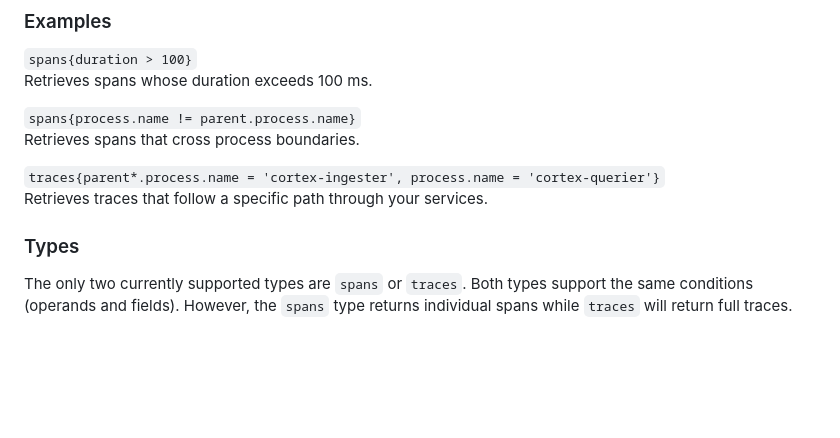
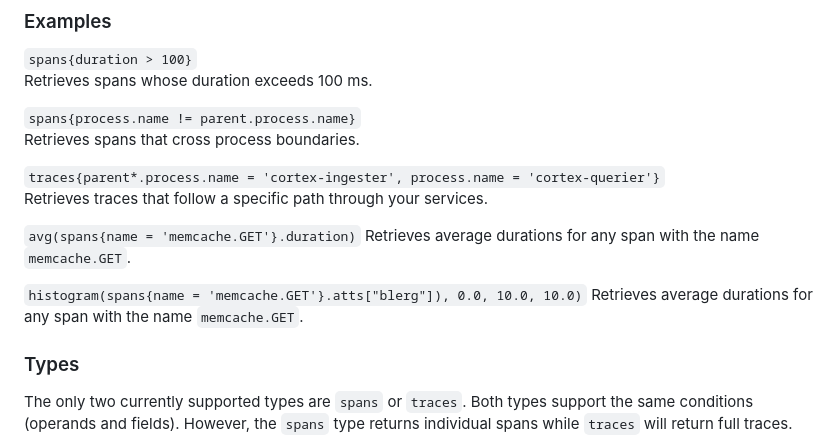
Before and after one commit to joe-elliott/trace-streaming, a Markdown page: readme.md, the part around the change printed below. Drawn GitHub-style; blank space fills up the shorter version.

```diff
--- a/readme.md
+++ b/readme.md
@@ -32,6 +36,12 @@ Retrieves spans that cross process boundaries.
 
 `traces{parent*.process.name = 'cortex-ingester', process.name = 'cortex-querier'}`
 Retrieves traces that follow a specific path through your services.
+
+`avg(spans{name = 'memcache.GET'}.duration)`
+Retrieves average durations for any span with the name `memcache.GET`.
+
+`histogram(spans{name = 'memcache.GET'}.atts["blerg"]), 0.0, 10.0, 10.0)`
+Retrieves average durations for any span with the name `memcache.GET`.
 
 ### Types
 
```
Also changed, not shown: other parts of readme.md (+19 -0 lines), metric-querying.png (added).
